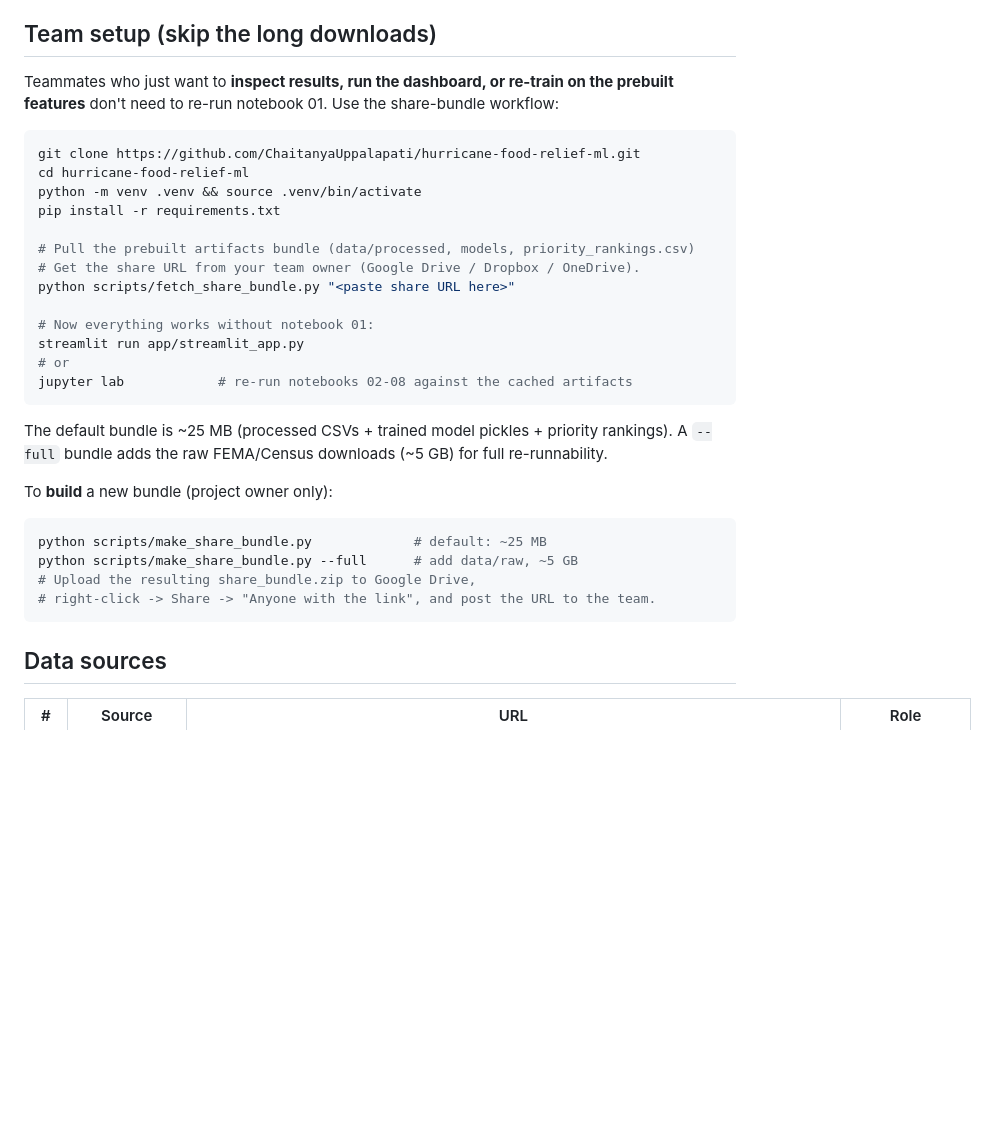
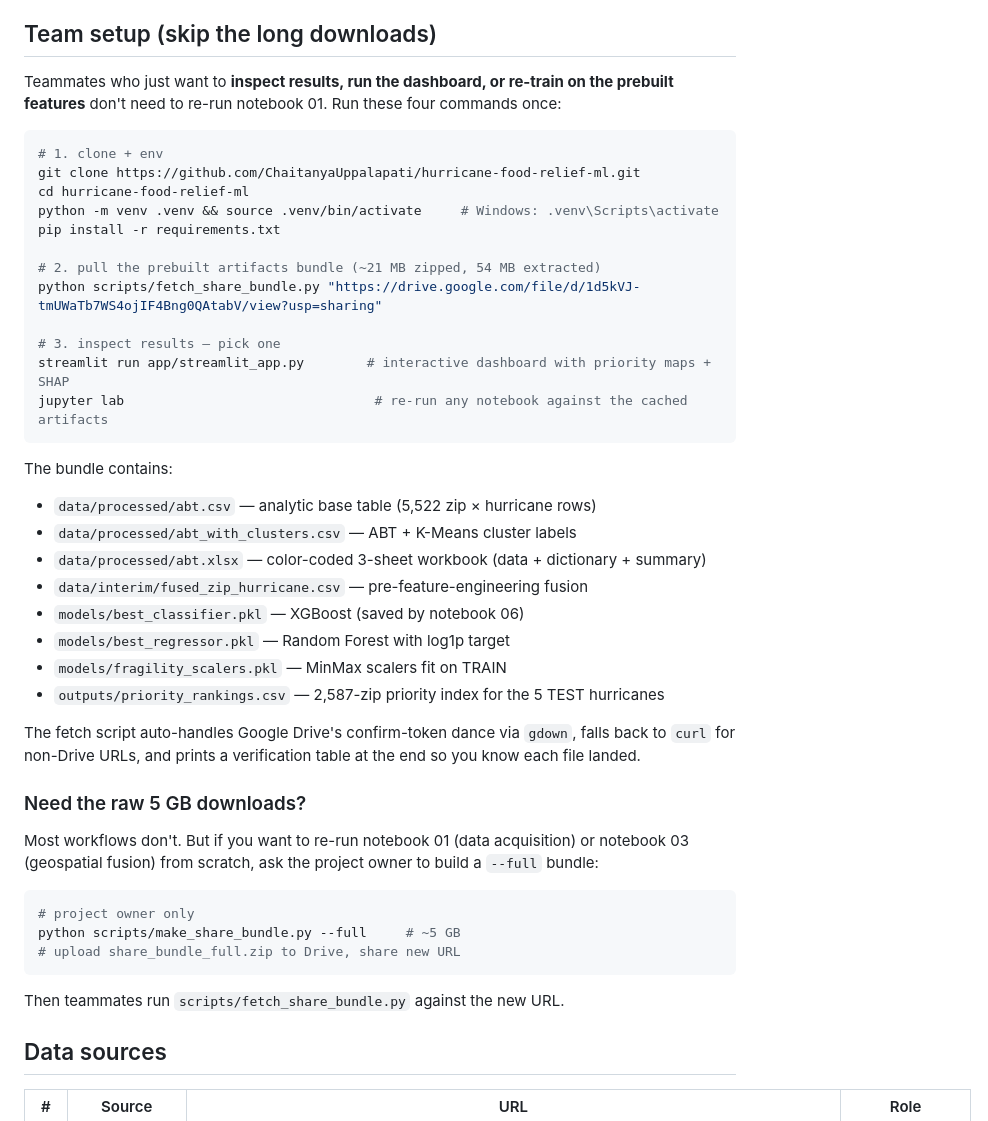
Before and after one commit to aneessaheba/hurricane-food-relief-ml, a Markdown page: README.md, the part around the change. Rendered like a GitHub page; blank space fills up the shorter version.

Commit message:
README: embed Google Drive share URL for the artifacts bundle
Teammates can now run a single fetch command after `git clone` instead of
asking the project owner for the URL. Also lists exactly what the bundle
contains and points to --full for raw-data needs.

````diff
--- a/README.md
+++ b/README.md
@@ -36,35 +36,46 @@ Notebook 01 downloads ~5 GB and takes 1–3 hours (Irma's IHP file alone is 1.45
 
 ## Team setup (skip the long downloads)
 
-Teammates who just want to **inspect results, run the dashboard, or re-train on the prebuilt features** don't need to re-run notebook 01. Use the share-bundle workflow:
+Teammates who just want to **inspect results, run the dashboard, or re-train on the prebuilt features** don't need to re-run notebook 01. Run these four commands once:
 
 ```bash
+# 1. clone + env
 git clone https://github.com/ChaitanyaUppalapati/hurricane-food-relief-ml.git
 cd hurricane-food-relief-ml
-python -m venv .venv && source .venv/bin/activate
+python -m venv .venv && source .venv/bin/activate     # Windows: .venv\Scripts\activate
 pip install -r requirements.txt
 
-# Pull the prebuilt artifacts bundle (data/processed, models, priority_rankings.csv)
-# Get the share URL from your team owner (Google Drive / Dropbox / OneDrive).
-python scripts/fetch_share_bundle.py "<paste share URL here>"
+# 2. pull the prebuilt artifacts bundle (~21 MB zipped, 54 MB extracted)
+python scripts/fetch_share_bundle.py "https://drive.google.com/file/d/1d5kVJ-tmUWaTb7WS4ojIF4Bng0QAtabV/view?usp=sharing"
 
-# Now everything works without notebook 01:
-streamlit run app/streamlit_app.py
-# or
-jupyter lab            # re-run notebooks 02-08 against the cached artifacts
+# 3. inspect results — pick one
+streamlit run app/streamlit_app.py        # interactive dashboard with priority maps + SHAP
+jupyter lab                                # re-run any notebook against the cached artifacts
 ```
 
-The default bundle is ~25 MB (processed CSVs + trained model pickles + priority rankings).
-A `--full` bundle adds the raw FEMA/Census downloads (~5 GB) for full re-runnability.
+The bundle contains:
+- `data/processed/abt.csv` — analytic base table (5,522 zip × hurricane rows)
+- `data/processed/abt_with_clusters.csv` — ABT + K-Means cluster labels
+- `data/processed/abt.xlsx` — color-coded 3-sheet workbook (data + dictionary + summary)
+- `data/interim/fused_zip_hurricane.csv` — pre-feature-engineering fusion
+- `models/best_classifier.pkl` — XGBoost (saved by notebook 06)
+- `models/best_regressor.pkl` — Random Forest with log1p target
+- `models/fragility_scalers.pkl` — MinMax scalers fit on TRAIN
+- `outputs/priority_rankings.csv` — 2,587-zip priority index for the 5 TEST hurricanes
 
-To **build** a new bundle (project owner only):
+The fetch script auto-handles Google Drive's confirm-token dance via `gdown`, falls back to `curl` for non-Drive URLs, and prints a verification table at the end so you know each file landed.
+
+### Need the raw 5 GB downloads?
+
+Most workflows don't. But if you want to re-run notebook 01 (data acquisition) or notebook 03 (geospatial fusion) from scratch, ask the project owner to build a `--full` bundle:
 
 ```bash
-python scripts/make_share_bundle.py             # default: ~25 MB
-python scripts/make_share_bundle.py --full      # add data/raw, ~5 GB
-# Upload the resulting share_bundle.zip to Google Drive,
-# right-click -> Share -> "Anyone with the link", and post the URL to the team.
+# project owner only
+python scripts/make_share_bundle.py --full     # ~5 GB
+# upload share_bundle_full.zip to Drive, share new URL
 ```
+
+Then teammates run `scripts/fetch_share_bundle.py` against the new URL.
 
 ## Data sources
 
````
